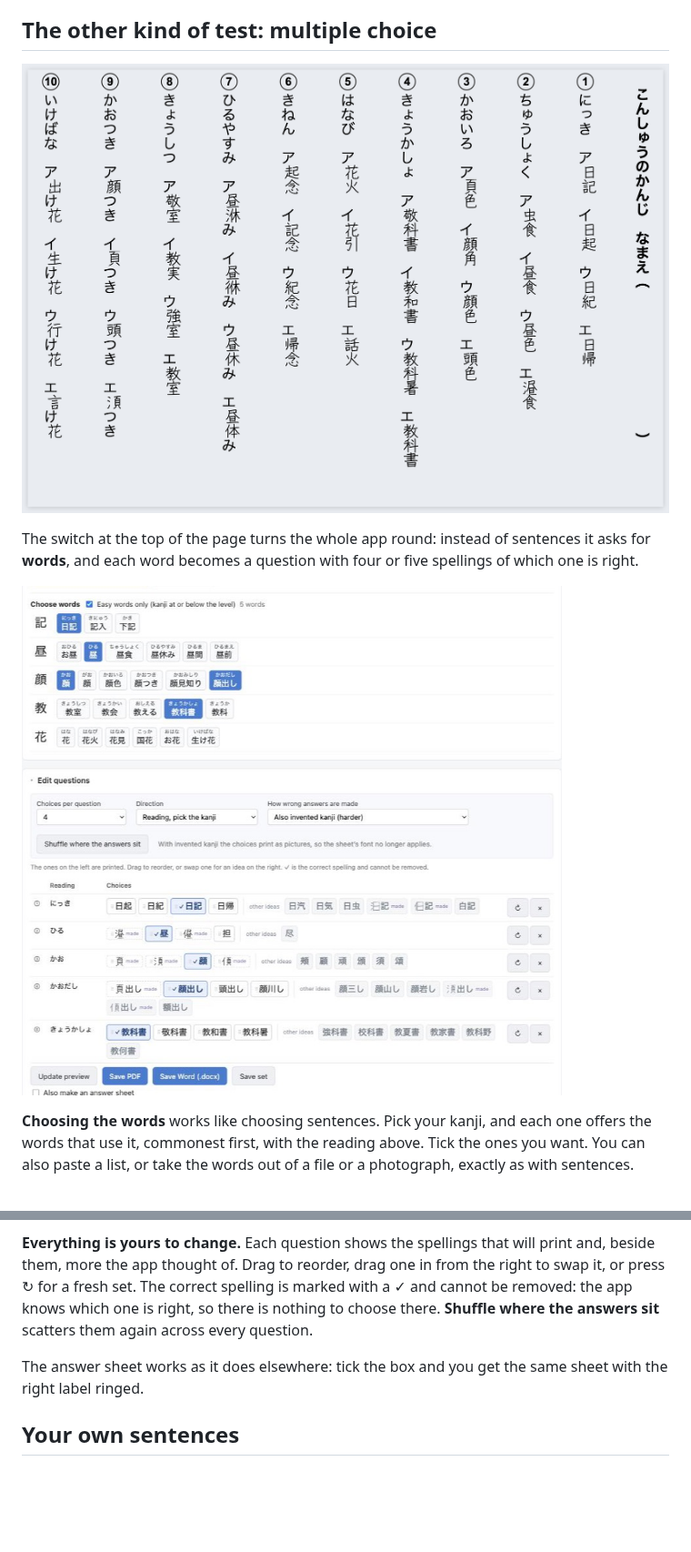
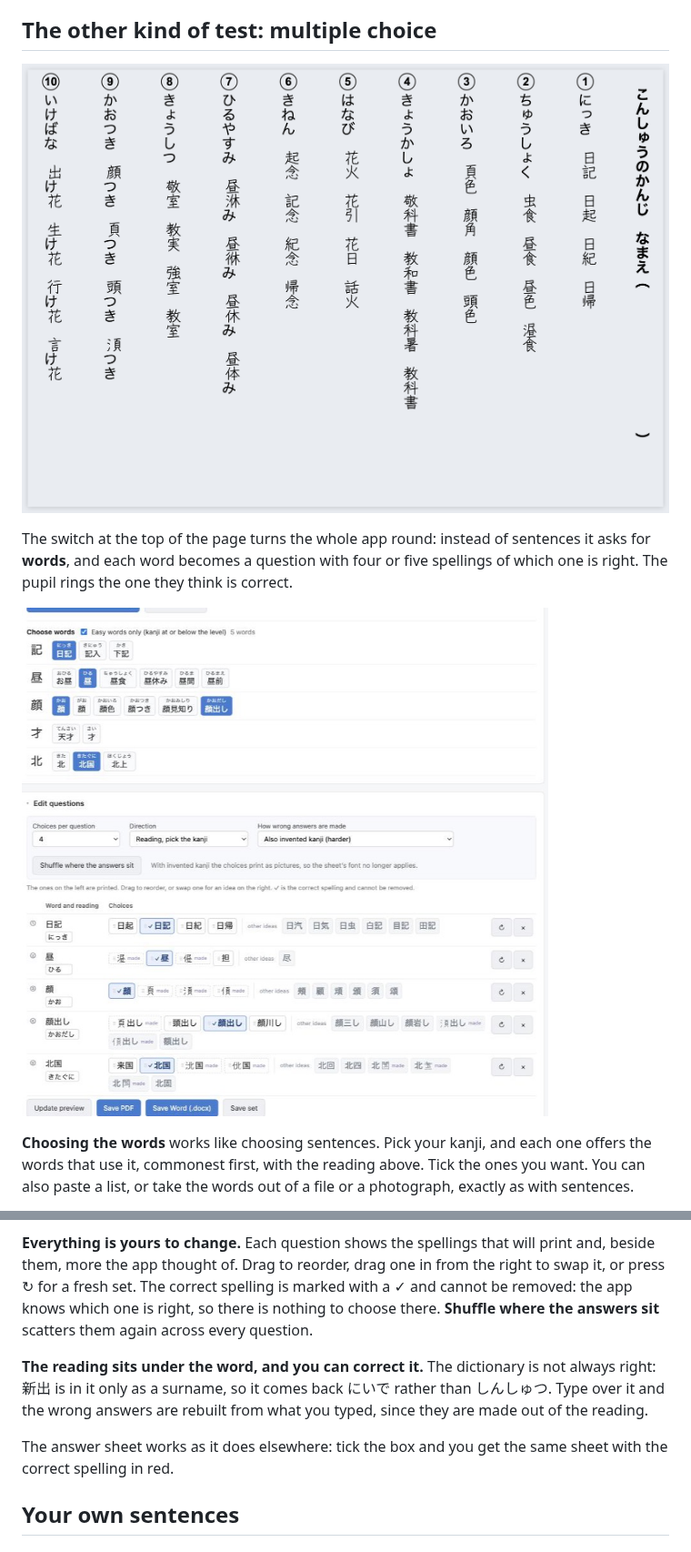
Before and after one commit to hikashop-nicolas/kanji-test-maker, a Markdown page: README.md, 2 parts joined by grey strips. Shown at 91% size. GitHub-like rendering; pictures changed too: docs/screenshots/choice-worksheet.png, docs/screenshots/en-05-multiple-choice.png; blank space fills up the shorter version.

```diff
--- a/README.md
+++ b/README.md
@@ -87,7 +87,8 @@ worksheet a second time with every box filled in.
 
 The switch at the top of the page turns the whole app round: instead of
 sentences it asks for **words**, and each word becomes a question with four or
-five spellings of which one is right.
+five spellings of which one is right. The pupil rings the one they think is
+correct.
 
 ![Choosing words and editing the questions](docs/screenshots/en-05-multiple-choice.png)
 
@@ -126,8 +127,13 @@ marked with a ✓ and cannot be removed: the app knows which one is right, so
 there is nothing to choose there. **Shuffle where the answers sit** scatters
 them again across every question.
 
+**The reading sits under the word, and you can correct it.** The dictionary is
+not always right: 新出 is in it only as a surname, so it comes back にいで rather
+than しんしゅつ. Type over it and the wrong answers are rebuilt from what you
+typed, since they are made out of the reading.
+
 The answer sheet works as it does elsewhere: tick the box and you get the same
-sheet with the right label ringed.
+sheet with the correct spelling in red.
 
 ## Your own sentences
 
```
Also changed, not shown: README.ja.md (+6 -3 lines), docs/screenshots/ja-05-multiple-choice.png.
